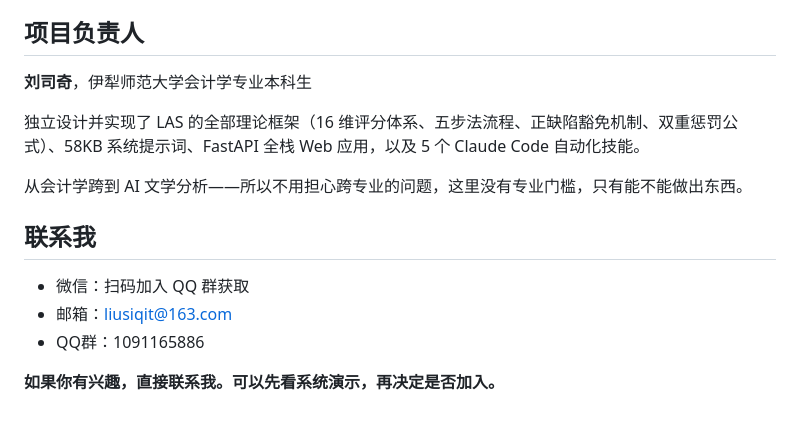
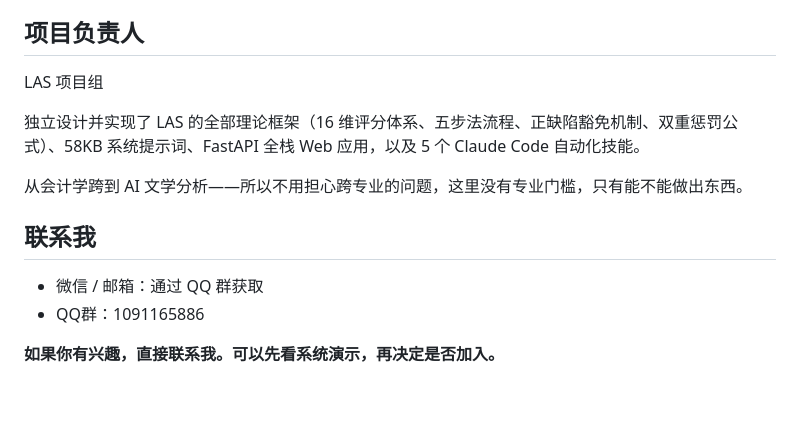
Before and after one commit to fesfvd/LAS-5.2.3, a Markdown page: docs/recruitment.md, the part around the change. Rendered like a GitHub page.

```diff
--- a/docs/recruitment.md
+++ b/docs/recruitment.md
@@ -97,7 +97,7 @@ LAS（Literary Analysis System）是一套基于大语言模型的十六维文
 
 ## 项目负责人
 
-**刘司奇**，伊犁师范大学会计学专业本科生
+LAS 项目组
 
 独立设计并实现了 LAS 的全部理论框架（16 维评分体系、五步法流程、正缺陷豁免机制、双重惩罚公式）、58KB 系统提示词、FastAPI 全栈 Web 应用，以及 5 个 Claude Code 自动化技能。
 
@@ -105,8 +105,7 @@ LAS（Literary Analysis System）是一套基于大语言模型的十六维文
 
 ## 联系我
 
-- 微信：扫码加入 QQ 群获取
-- 邮箱：liusiqit@163.com
+- 微信 / 邮箱：通过 QQ 群获取
 - QQ群：1091165886
 
 **如果你有兴趣，直接联系我。可以先看系统演示，再决定是否加入。**
```
Also changed, not shown: docs/project-overview.md (+2 -2 lines).
